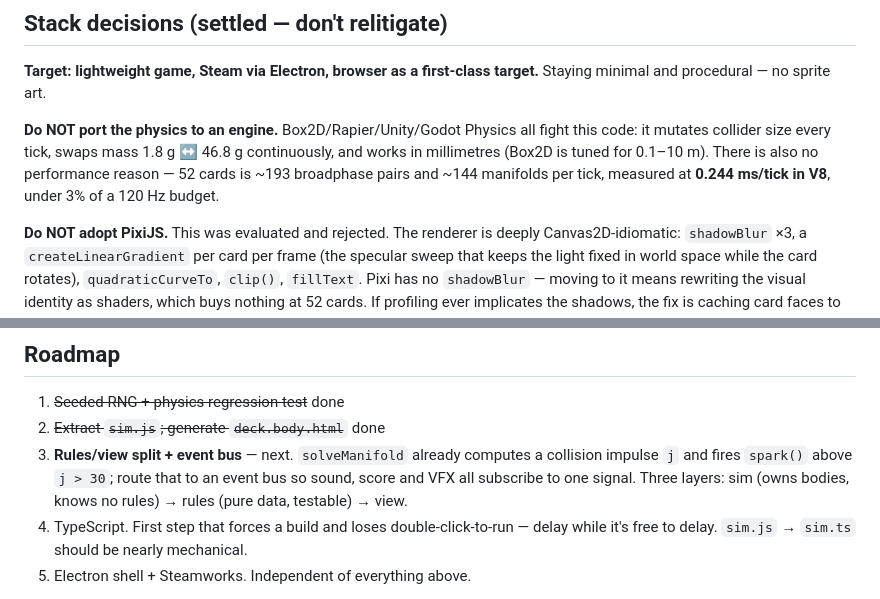
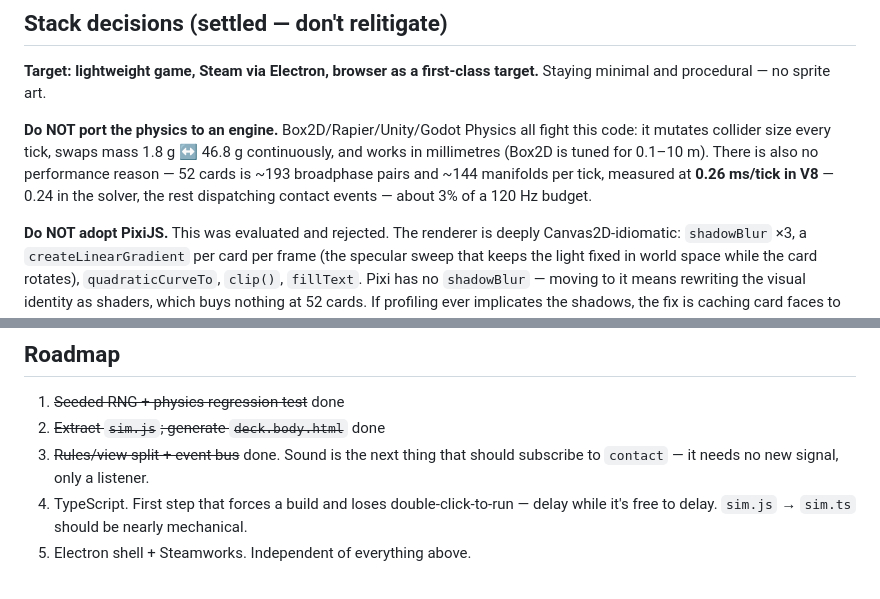
Before and after one commit to NicholasIzosimov/card_project, a Markdown page: CLAUDE.md, 2 parts joined by grey strips. Rendered like a GitHub page.

```diff
--- a/CLAUDE.md
+++ b/CLAUDE.md
@@ -99,8 +151,8 @@ target.** Staying minimal and procedural — no sprite art.
 fight this code: it mutates collider size every tick, swaps mass 1.8 g ↔ 46.8 g
 continuously, and works in millimetres (Box2D is tuned for 0.1–10 m). There is
 also no performance reason — 52 cards is ~193 broadphase pairs and ~144
-manifolds per tick, measured at **0.244 ms/tick in V8**, under 3% of a 120 Hz
-budget.
+manifolds per tick, measured at **0.26 ms/tick in V8** — 0.24 in the solver,
+the rest dispatching contact events — about 3% of a 120 Hz budget.
 
 **Do NOT adopt PixiJS.** This was evaluated and rejected. The renderer is
 deeply Canvas2D-idiomatic: `shadowBlur` ×3, a `createLinearGradient` per card
@@ -142,10 +194,8 @@ physics is the divergence hazard step 1 existed to remove.
 
 1. ~~Seeded RNG + physics regression test~~ done
 2. ~~Extract `sim.js`; generate `deck.body.html`~~ done
-3. **Rules/view split + event bus** — next. `solveManifold` already computes a
-   collision impulse `j` and fires `spark()` above `j > 30`; route that to an
-   event bus so sound, score and VFX all subscribe to one signal. Three layers:
-   sim (owns bodies, knows no rules) → rules (pure data, testable) → view.
+3. ~~Rules/view split + event bus~~ done. Sound is the next thing that should
+   subscribe to `contact` — it needs no new signal, only a listener.
 4. TypeScript. First step that forces a build and loses double-click-to-run —
    delay while it's free to delay. `sim.js` → `sim.ts` should be nearly
    mechanical.
```
Also changed, not shown: other parts of CLAUDE.md (+65 -13 lines).
